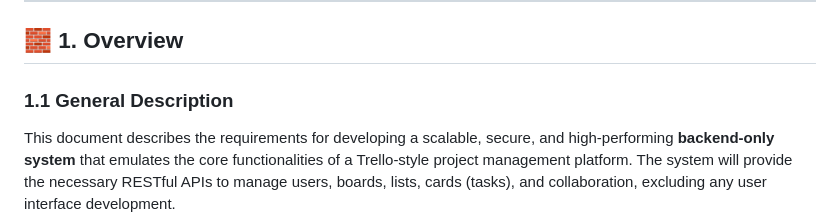
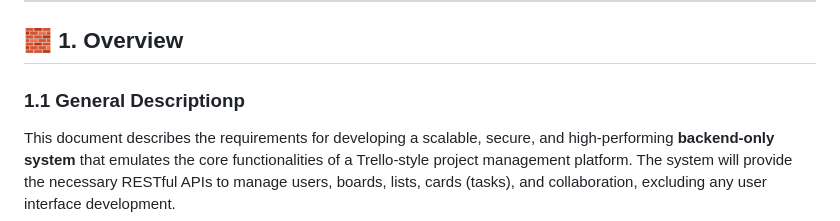
Before and after one commit to TTF-FULL-STACK-2025/technical-writing-mvp-trello, a Markdown page: PRD.md, the part around the change. Drawn GitHub-style.

```diff
--- a/PRD.md
+++ b/PRD.md
@@ -10,7 +10,7 @@
 
 ## 🧱 1. Overview
 
-### 1.1 General Description
+### 1.1 General Descriptionp
 
 This document describes the requirements for developing a scalable, secure, and high-performing **backend-only system** that emulates the core functionalities of a Trello-style project management platform. The system will provide the necessary RESTful APIs to manage users, boards, lists, cards (tasks), and collaboration, excluding any user interface development.
 
```
